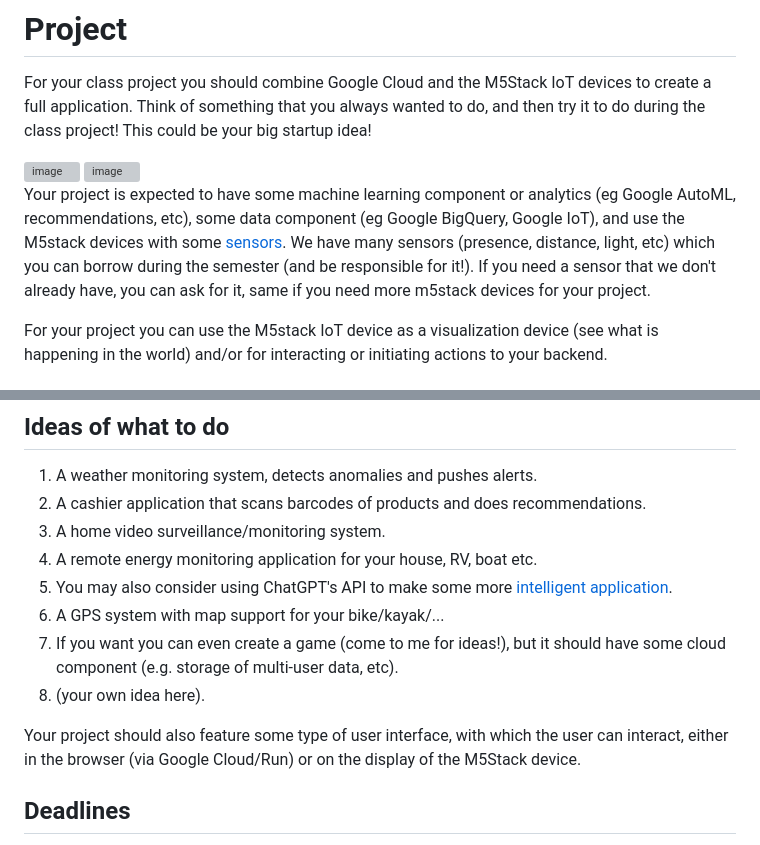
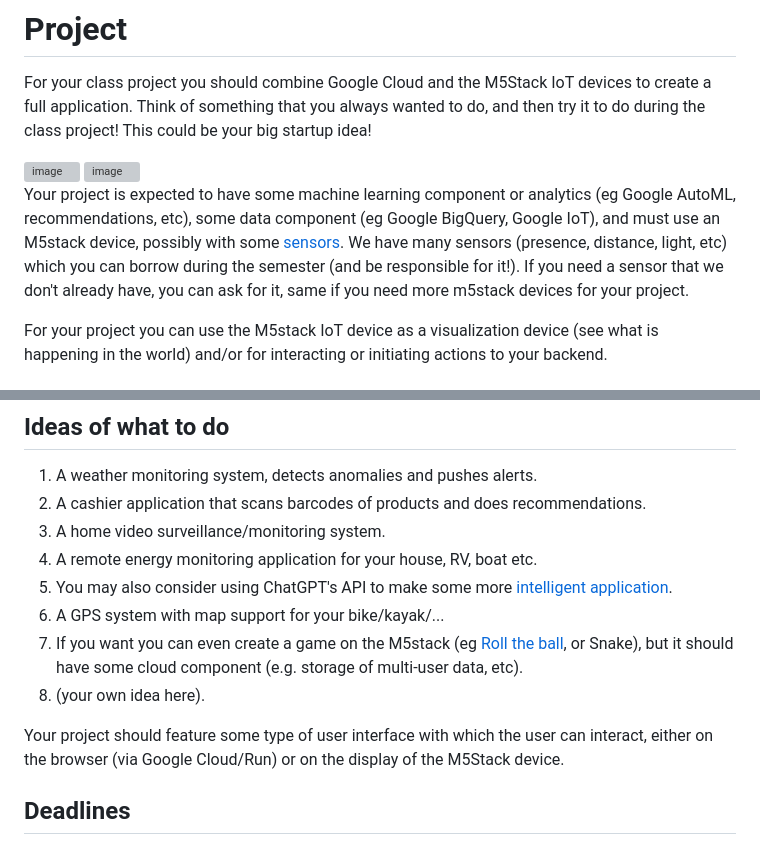
Before and after one commit to michalis0/Cloud-and-Advanced-Analytics, a Markdown page: project/readme.md, 2 parts joined by grey strips. Drawn GitHub-style; grey boxes are pictures that could not be loaded.

```diff
--- a/project/readme.md
+++ b/project/readme.md
@@ -8,7 +8,7 @@ Think of something that you always wanted to do, and then try it to do during th
 <img width="134" alt="image" src="https://user-images.githubusercontent.com/28807066/216301115-eaec45d2-e1e9-4b52-8685-ce0531edb72f.png">
 
 
-Your project is expected to have some machine learning component or analytics (eg Google AutoML, recommendations, etc), some data component (eg Google BigQuery, Google IoT), and use the M5stack devices with some [sensors](https://shop.m5stack.com/collections/m5-sensor). We have many sensors (presence, distance, light, etc) which you can borrow during the semester (and be responsible for it!). If you need a sensor that we don't already have, you can ask for it, same if you need more m5stack devices for your project.
+Your project is expected to have some machine learning component or analytics (eg Google AutoML, recommendations, etc), some data component (eg Google BigQuery, Google IoT), and must use an M5stack device, possibly with some [sensors](https://shop.m5stack.com/collections/m5-sensor). We have many sensors (presence, distance, light, etc) which you can borrow during the semester (and be responsible for it!). If you need a sensor that we don't already have, you can ask for it, same if you need more m5stack devices for your project.
 
 For your project you can use the M5stack IoT device as a visualization device (see what is happening in the world) and/or for interacting or initiating actions to your backend.
 
@@ -27,10 +27,10 @@ For your project you can use the M5stack IoT device as a visualization device (s
 4. A remote energy monitoring application for your house, RV, boat etc.
 5. You may also consider using ChatGPT's API to make some more [intelligent application](https://www.youtube.com/watch?v=mCk4Rabkmjc).
 6. A GPS system with map support for your bike/kayak/...
-7. If you want you can even create a game (come to me for ideas!), but it should have some cloud component (e.g. storage of multi-user data, etc).
+7. If you want you can even create a game on the M5stack (eg [Roll the ball](https://apps.apple.com/us/app/roll-the-ball-slide-puzzle/id961875786), or Snake), but it should have some cloud component (e.g. storage of multi-user data, etc).
 8. (your own idea here).
 
-Your project should also feature some type of user interface, with which the user can interact, either in the browser (via Google Cloud/Run) or on the display of the M5Stack device.
+Your project should feature some type of user interface with which the user can interact, either on the browser (via Google Cloud/Run) or on the display of the M5Stack device.
 
 ## Deadlines
 
```
